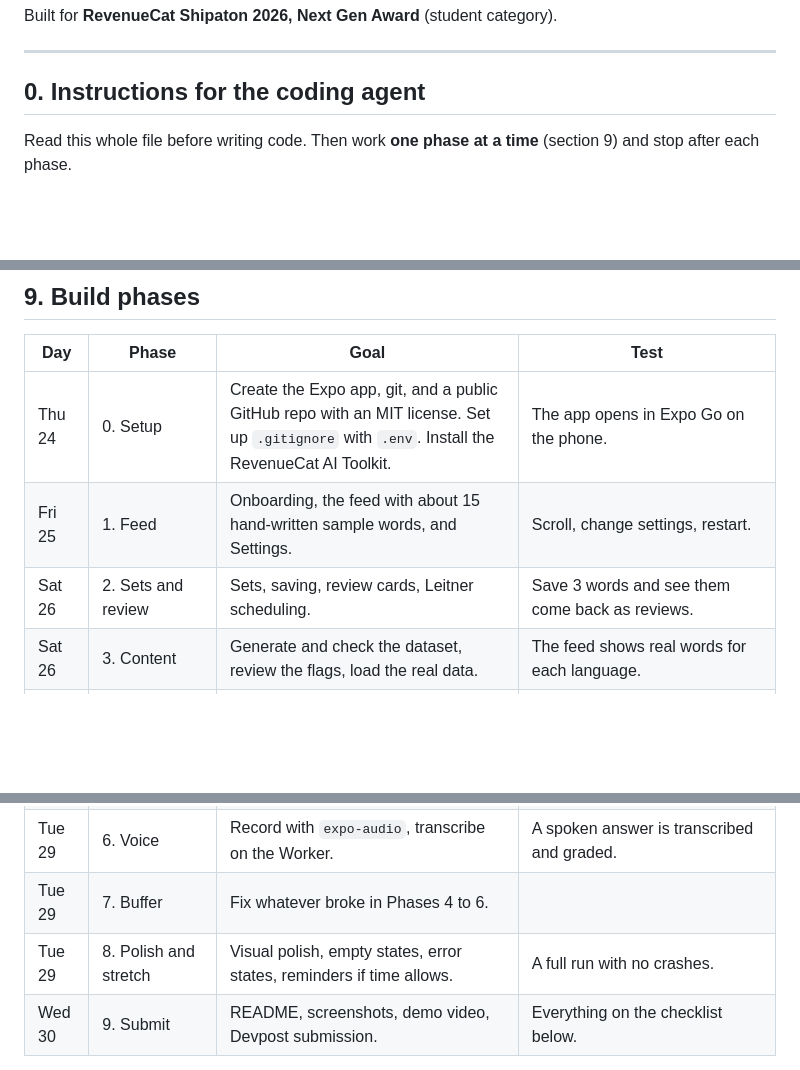
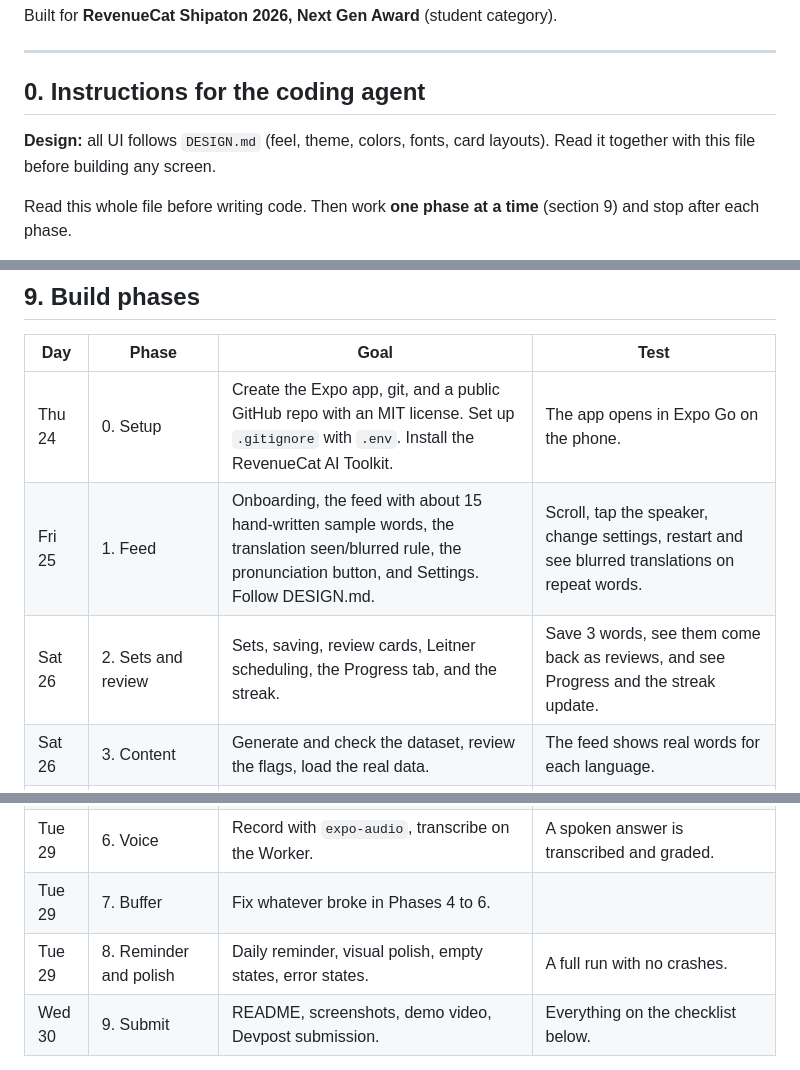
Before and after one commit to kian1s/Termin, a Markdown page: SPEC.md, 3 parts joined by grey strips. GitHub-like rendering; blank space fills up the shorter version.

```diff
--- a/SPEC.md
+++ b/SPEC.md
@@ -9,6 +9,8 @@ Built for **RevenueCat Shipaton 2026, Next Gen Award** (student category).
 ---
 
 ## 0. Instructions for the coding agent
+
+**Design:** all UI follows `DESIGN.md` (feel, theme, colors, fonts, card layouts). Read it together with this file before building any screen.
 
 Read this whole file before writing code. Then work **one phase at a time** (section 9) and stop after each phase.
 
@@ -210,14 +229,14 @@ Dynamic Island and Live Activities (they need native Swift on a Mac), developmen
 | Day | Phase | Goal | Test |
 |---|---|---|---|
 | Thu 24 | 0. Setup | Create the Expo app, git, and a public GitHub repo with an MIT license. Set up `.gitignore` with `.env`. Install the RevenueCat AI Toolkit. | The app opens in Expo Go on the phone. |
-| Fri 25 | 1. Feed | Onboarding, the feed with about 15 hand-written sample words, and Settings. | Scroll, change settings, restart. |
-| Sat 26 | 2. Sets and review | Sets, saving, review cards, Leitner scheduling. | Save 3 words and see them come back as reviews. |
+| Fri 25 | 1. Feed | Onboarding, the feed with about 15 hand-written sample words, the translation seen/blurred rule, the pronunciation button, and Settings. Follow DESIGN.md. | Scroll, tap the speaker, change settings, restart and see blurred translations on repeat words. |
+| Sat 26 | 2. Sets and review | Sets, saving, review cards, Leitner scheduling, the Progress tab, and the streak. | Save 3 words, see them come back as reviews, and see Progress and the streak update. |
 | Sat 26 | 3. Content | Generate and check the dataset, review the flags, load the real data. | The feed shows real words for each language. |
 | Sun 27 | 4. RevenueCat | Configure Test Store, the paywall, gating, restore, and locked teaser cards. | In Expo Go on the iPhone, a **Test Store purchase unlocks Pro**. If it does not, stop and report before continuing. |
 | Mon 28 | 5. AI Coach | Deploy the Worker and connect typed answers to grading. | Answers get graded, and the limit returns 429. |
 | Tue 29 | 6. Voice | Record with `expo-audio`, transcribe on the Worker. | A spoken answer is transcribed and graded. |
 | Tue 29 | 7. Buffer | Fix whatever broke in Phases 4 to 6. | |
-| Tue 29 | 8. Polish and stretch | Visual polish, empty states, error states, reminders if time allows. | A full run with no crashes. |
+| Tue 29 | 8. Reminder and polish | Daily reminder, visual polish, empty states, error states. | A full run with no crashes. |
 | Wed 30 | 9. Submit | README, screenshots, demo video, Devpost submission. | Everything on the checklist below. |
 
 If behind schedule, cut in this order: reminders, then voice, then shrink the dataset to 8 per combination. **Never cut the RevenueCat purchase flow.**
```
Also changed, not shown: other parts of SPEC.md (+22 -5 lines), DESIGN.md (added, +119 -0 lines).
